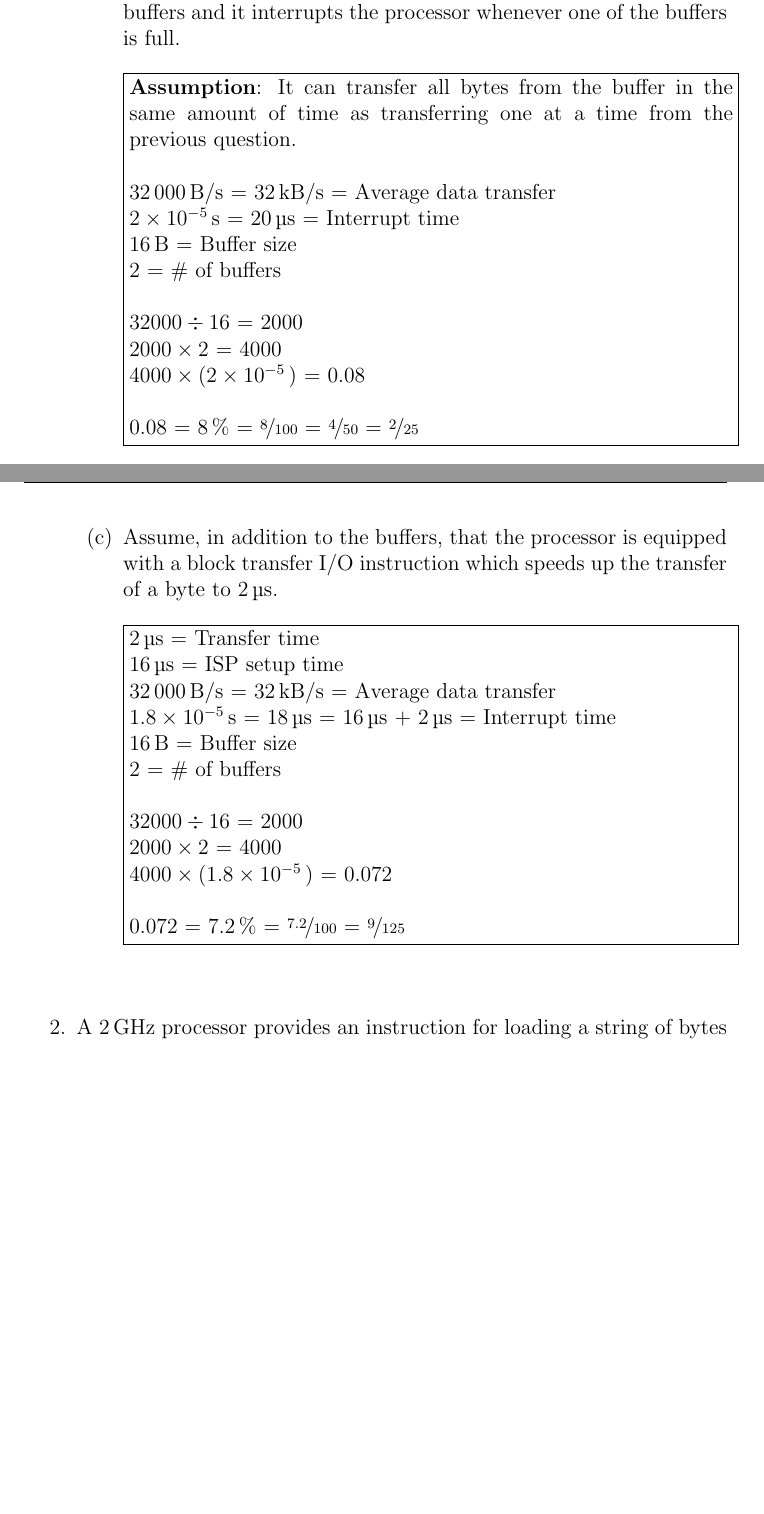
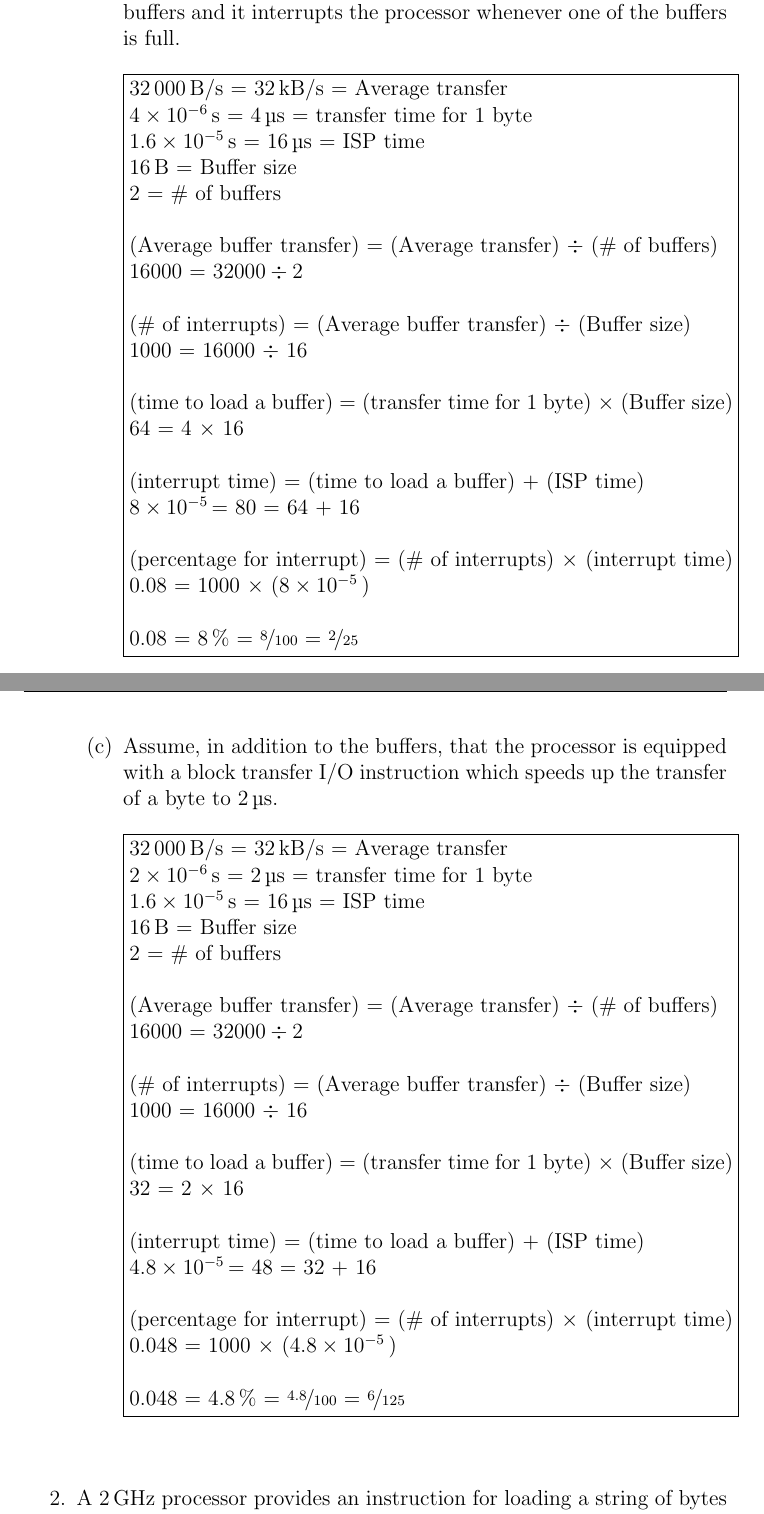
Before and after one commit to RyanDur/ComputerSystems, a LaTeX document (Coursework1/ComputerSystemsCoursework1-Ryan-Durling.tex): two parts of pages 1 and 2 of 3 before the commit and two parts of pages 2 and 3 of 4 after it, joined at a grey line, cut so that both start at the same text, the shorter picture padded with empty space. The pictures show the PDF file Coursework1/ComputerSystemsCoursework1-Ryan-Durling.pdf that the author committed with the source.

Commit message:
redo of questions 1b & 1c

```diff
--- a/Coursework1/ComputerSystemsCoursework1-Ryan-Durling.tex
+++ b/Coursework1/ComputerSystemsCoursework1-Ryan-Durling.tex
@@ -20,35 +20,58 @@
 				 0.64 = \SI{64}{\percent} = \nicefrac{64}{100} = \nicefrac{16}{25}
 			}}
 
+			\newpage
 			\item{ Next assume that the controller of the device has two 16-byte buffers and it interrupts the processor whenever one of the buffers is full.}\\ \\
 			\fbox{\parbox{\linewidth}{
-				\textbf{Assumption}: It can transfer all bytes from the buffer in the same amount of time as transferring one at a time from the previous question.\\
-
-				\SI{32000}{\byte\per\s} = \SI{32}{\kilo\byte\per\s} = Average data transfer\\
-				\SI{2e-5}{\s} = \SI{20}{\mics} = Interrupt time\\
+				\SI{32000}{\byte\per\s} = \SI{32}{\kilo\byte\per\s} = Average transfer\\
+				\SI{4e-6}{\s} = \SI{4}{\mics} = transfer time for 1 byte \\
+				\SI{1.6e-5}{\s} = \SI{16}{\mics} = ISP time \\
 				\SI{16}{\byte} = Buffer size \\
 				2 = \# of buffers \\
 
-				$32000 \div 16$ = 2000 \\
-				$2000 \times 2$ = 4000 \\
-				$4000 \times (\SI{2e-5})$ =  0.08 \\ \\
-				0.08 = \SI{8}{\percent} = \nicefrac{8}{100} = \nicefrac{4}{50} = \nicefrac{2}{25}
+				(Average buffer transfer) = (Average transfer) $\div$ (\# of buffers) \\
+				16000 = $32000 \div 2$ \\
+
+				(\# of interrupts) = (Average buffer transfer) $\div$ (Buffer size) \\
+				1000 = 16000 $\div$ 16 \\
+
+				(time to load a buffer) = (transfer time for 1 byte) $\times$ (Buffer size) \\
+				64  = 4 $\times$ 16 \\
+
+				(interrupt time) = (time to load a buffer) + (ISP time) \\
+				\SI{8e-5} = 80 = 64 + 16 \\
+
+				(percentage for interrupt) = (\# of interrupts) $\times$ (interrupt time) \\
+				0.08 = 1000 $\times$ (\SI{8e-5}) \\
+
+				0.08 = \SI{8}{\percent} = \nicefrac{8}{100} = \nicefrac{2}{25}
 			}}
 
+			\newpage
 			\item{Assume, in addition to the buffers, that the processor is equipped with a block transfer I/O instruction which speeds up the transfer of a byte to \SI{2}{\mics}.}\\ \\
 			\fbox{\parbox{\linewidth}{
-				\SI{2}{\mics} = Transfer time\\
-				\SI{16}{\mics} = ISP setup time \\
-				\SI{32000}{\byte\per\s} = \SI{32}{\kilo\byte\per\s} = Average data transfer\\
-				\SI{1.8e-5}{\s} = \SI{18}{\mics} = \SI{16}{\mics} + \SI{2}{\mics} = Interrupt time\\
+				\SI{32000}{\byte\per\s} = \SI{32}{\kilo\byte\per\s} = Average transfer\\
+				\SI{2e-6}{\s} = \SI{2}{\mics} = transfer time for 1 byte \\
+				\SI{1.6e-5}{\s} = \SI{16}{\mics} = ISP time \\
 				\SI{16}{\byte} = Buffer size \\
 				2 = \# of buffers \\
 
-				$32000 \div 16$ = 2000 \\
-				$2000 \times 2$ = 4000 \\
-				$4000 \times (\SI{1.8e-5})$ =  0.072 \\ \\
-				0.072 = \SI{7.2}{\percent} = \nicefrac{7.2}{100} = \nicefrac{9}{125}
-			}}
+				(Average buffer transfer) = (Average transfer) $\div$ (\# of buffers) \\
+				16000 = $32000 \div 2$ \\
+
+				(\# of interrupts) = (Average buffer transfer) $\div$ (Buffer size) \\
+				1000 = 16000 $\div$ 16 \\
+
+				(time to load a buffer) = (transfer time for 1 byte) $\times$ (Buffer size) \\
+				32  = 2 $\times$ 16 \\
+
+				(interrupt time) = (time to load a buffer) + (ISP time) \\
+				\SI{4.8e-5} = 48 = 32 + 16 \\
+
+				(percentage for interrupt) = (\# of interrupts) $\times$ (interrupt time) \\
+				0.048 = 1000 $\times$ (\SI{4.8e-5}) \\
+
+				0.048 = \SI{4.8}{\percent} = \nicefrac{4.8}{100} = \nicefrac{6}{125}					}}
 
 		\end{enumerate}
 
```
Also changed, not shown: Coursework1/ComputerSystemsCoursework1-Ryan-Durling.pdf.
